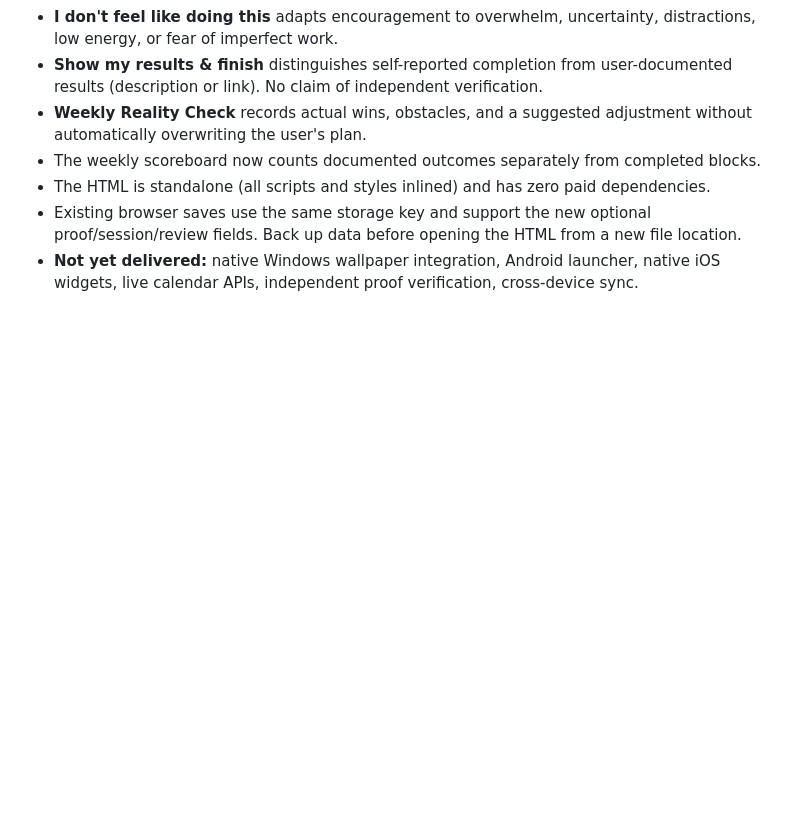
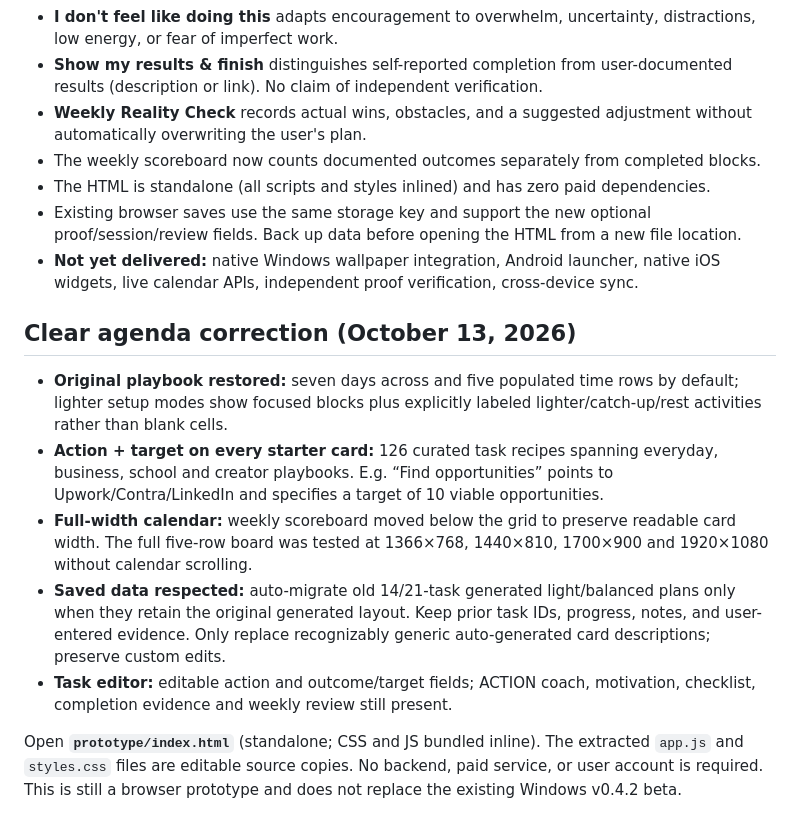
Before and after one commit to davidhambern-ship-it/BernAPlan, a Markdown page: prototype/README.md, the part around the change. Drawn GitHub-style; blank space fills up the shorter version.

Commit message:
docs: describe actionable calendar, targets and legacy-save migration

```diff
--- a/prototype/README.md
+++ b/prototype/README.md
@@ -47,3 +47,12 @@ The new build uses the same localStorage key, but browser files opened from diff
 - The HTML is standalone (all scripts and styles inlined) and has zero paid dependencies.
 - Existing browser saves use the same storage key and support the new optional proof/session/review fields. Back up data before opening the HTML from a new file location.
 - **Not yet delivered:** native Windows wallpaper integration, Android launcher, native iOS widgets, live calendar APIs, independent proof verification, cross-device sync.
+
+## Clear agenda correction (October 13, 2026)
+- **Original playbook restored:** seven days across and five populated time rows by default; lighter setup modes show focused blocks plus explicitly labeled lighter/catch-up/rest activities rather than blank cells.
+- **Action + target on every starter card:** 126 curated task recipes spanning everyday, business, school and creator playbooks. E.g. “Find opportunities” points to Upwork/Contra/LinkedIn and specifies a target of 10 viable opportunities.
+- **Full-width calendar:** weekly scoreboard moved below the grid to preserve readable card width. The full five-row board was tested at 1366×768, 1440×810, 1700×900 and 1920×1080 without calendar scrolling.
+- **Saved data respected:** auto-migrate old 14/21-task generated light/balanced plans only when they retain the original generated layout. Keep prior task IDs, progress, notes, and user-entered evidence. Only replace recognizably generic auto-generated card descriptions; preserve custom edits.
+- **Task editor:** editable action and outcome/target fields; ACTION coach, motivation, checklist, completion evidence and weekly review still present.
+
+Open **`prototype/index.html`** (standalone; CSS and JS bundled inline). The extracted `app.js` and `styles.css` files are editable source copies. No backend, paid service, or user account is required. This is still a browser prototype and does not replace the existing Windows v0.4.2 beta.
```
